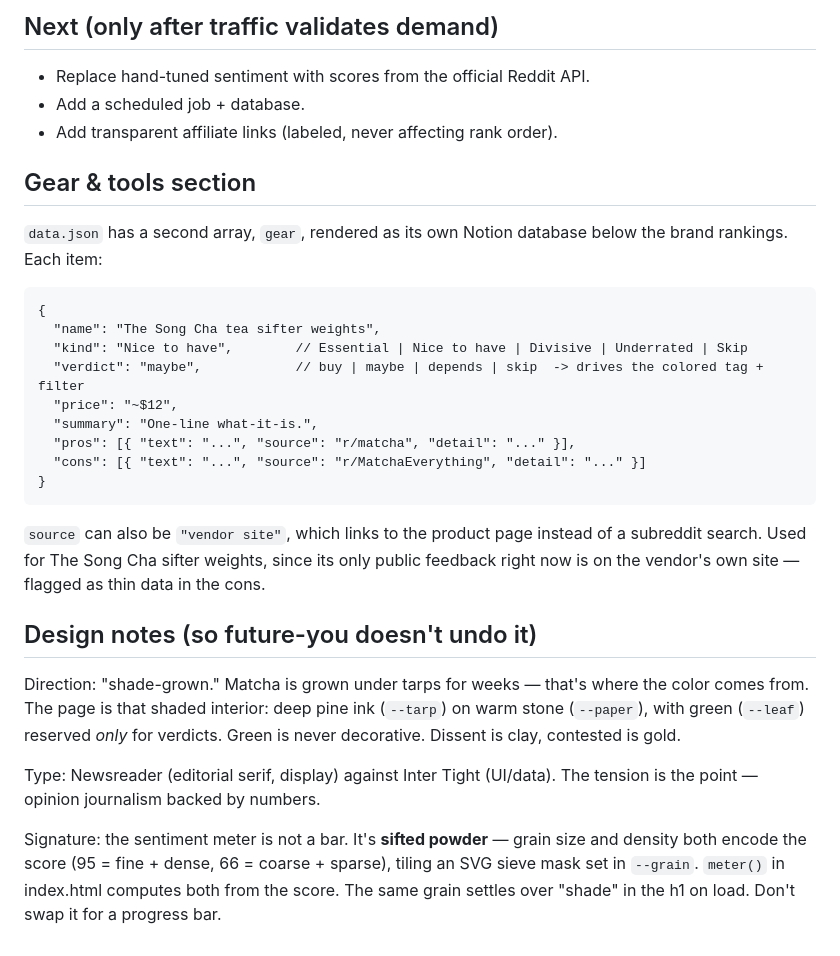
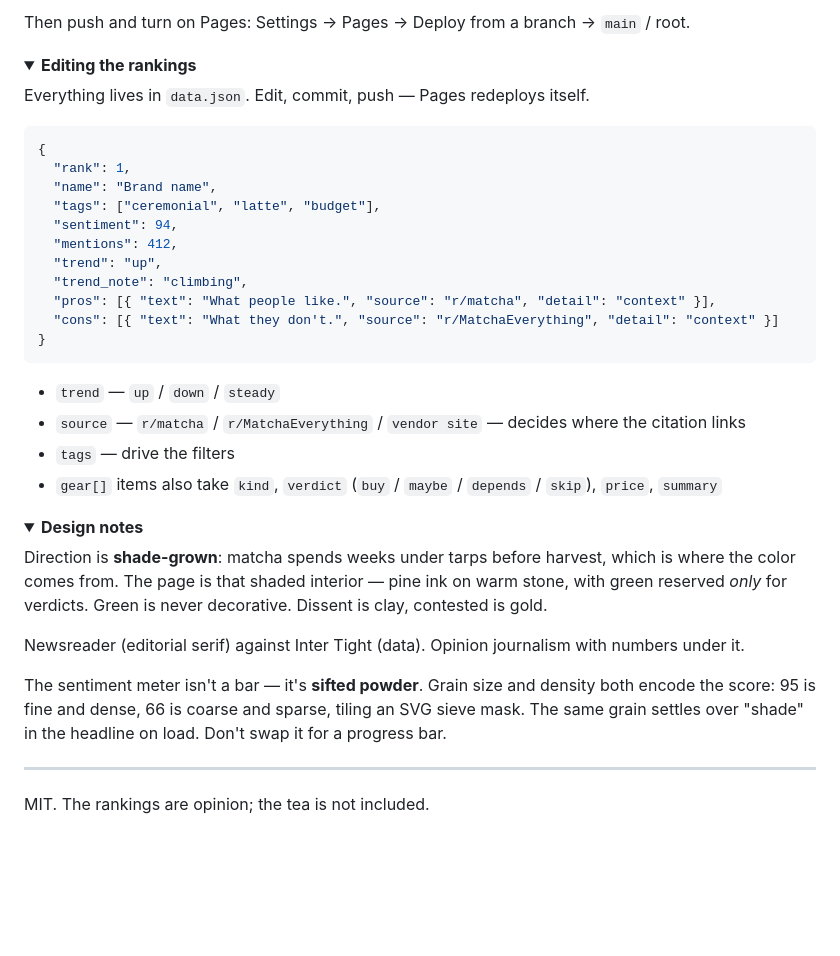
Before and after one commit to ZhiCLiu/Matcha_Guide, a Markdown page: README.md, the part around one of its changes. Drawn GitHub-style; folded sections open; blank space fills up the shorter version.

````diff
--- a/README.md
+++ b/README.md
@@ -75,37 +43,51 @@ content, put the link in the body or first comment, and read each sub's rules fi
 
-## Next (only after traffic validates demand)
-- Replace hand-tuned sentiment with scores from the official Reddit API.
-- Add a scheduled job + database.
-- Add transparent affiliate links (labeled, never affecting rank order).
+Then push and turn on Pages: Settings → Pages → Deploy from a branch → `main` / root.
 
-## Gear & tools section
-`data.json` has a second array, `gear`, rendered as its own Notion database below
-the brand rankings. Each item:
+</details>
 
-    {
-      "name": "The Song Cha tea sifter weights",
-      "kind": "Nice to have",        // Essential | Nice to have | Divisive | Underrated | Skip
-      "verdict": "maybe",            // buy | maybe | depends | skip  -> drives the colored tag + filter
-      "price": "~$12",
-      "summary": "One-line what-it-is.",
-      "pros": [{ "text": "...", "source": "r/matcha", "detail": "..." }],
-      "cons": [{ "text": "...", "source": "r/MatchaEverything", "detail": "..." }]
-    }
+<details>
+<summary><b>Editing the rankings</b></summary>
 
-`source` can also be `"vendor site"`, which links to the product page instead of
-a subreddit search. Used for The Song Cha sifter weights, since its only public
-feedback right now is on the vendor's own site — flagged as thin data in the cons.
+Everything lives in `data.json`. Edit, commit, push — Pages redeploys itself.
 
-## Design notes (so future-you doesn't undo it)
-Direction: "shade-grown." Matcha is grown under tarps for weeks — that's where the
-color comes from. The page is that shaded interior: deep pine ink (`--tarp`) on warm
-stone (`--paper`), with green (`--leaf`) reserved *only* for verdicts. Green is never
-decorative. Dissent is clay, contested is gold.
+```json
+{
+  "rank": 1,
+  "name": "Brand name",
+  "tags": ["ceremonial", "latte", "budget"],
+  "sentiment": 94,
+  "mentions": 412,
+  "trend": "up",
+  "trend_note": "climbing",
+  "pros": [{ "text": "What people like.", "source": "r/matcha", "detail": "context" }],
+  "cons": [{ "text": "What they don't.", "source": "r/MatchaEverything", "detail": "context" }]
+}
+```
 
-Type: Newsreader (editorial serif, display) against Inter Tight (UI/data). The tension
-is the point — opinion journalism backed by numbers.
+- `trend` — `up` / `down` / `steady`
+- `source` — `r/matcha` / `r/MatchaEverything` / `vendor site` — decides where the citation links
+- `tags` — drive the filters
+- `gear[]` items also take `kind`, `verdict` (`buy` / `maybe` / `depends` / `skip`), `price`, `summary`
 
-Signature: the sentiment meter is not a bar. It's **sifted powder** — grain size and
-density both encode the score (95 = fine + dense, 66 = coarse + sparse), tiling an SVG
-sieve mask set in `--grain`. `meter()` in index.html computes both from the score.
-The same grain settles over "shade" in the h1 on load. Don't swap it for a progress bar.
+</details>
+
+<details>
+<summary><b>Design notes</b></summary>
+
+Direction is **shade-grown**: matcha spends weeks under tarps before harvest, which is
+where the color comes from. The page is that shaded interior — pine ink on warm stone,
+with green reserved *only* for verdicts. Green is never decorative. Dissent is clay,
+contested is gold.
+
+Newsreader (editorial serif) against Inter Tight (data). Opinion journalism with numbers
+under it.
+
+The sentiment meter isn't a bar — it's **sifted powder**. Grain size and density both
+encode the score: 95 is fine and dense, 66 is coarse and sparse, tiling an SVG sieve mask.
+The same grain settles over "shade" in the headline on load. Don't swap it for a progress bar.
+
+</details>
+
+---
+
+MIT. The rankings are opinion; the tea is not included.
````
Also changed, not shown: other parts of README.md (+29 -61 lines).
